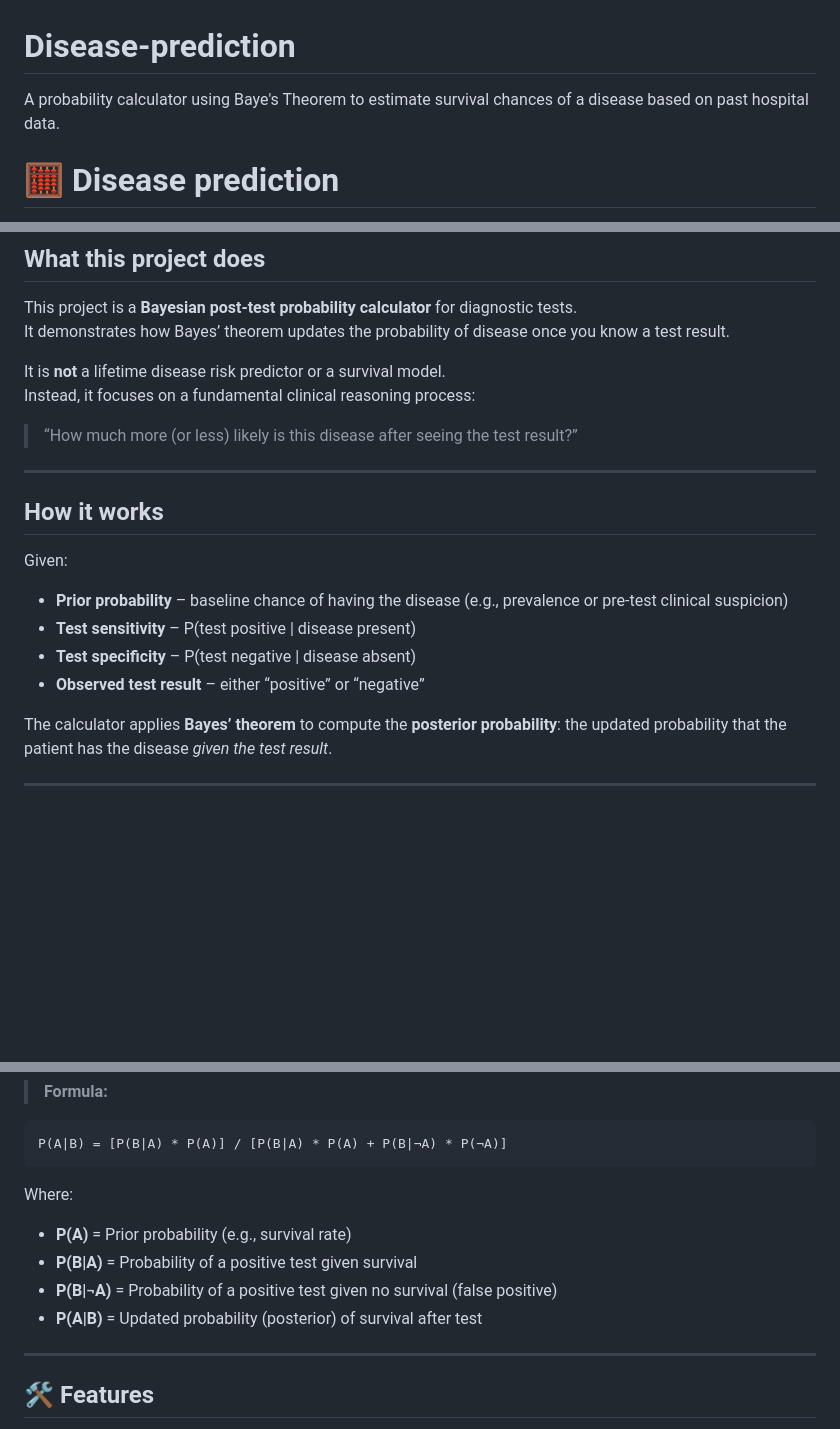
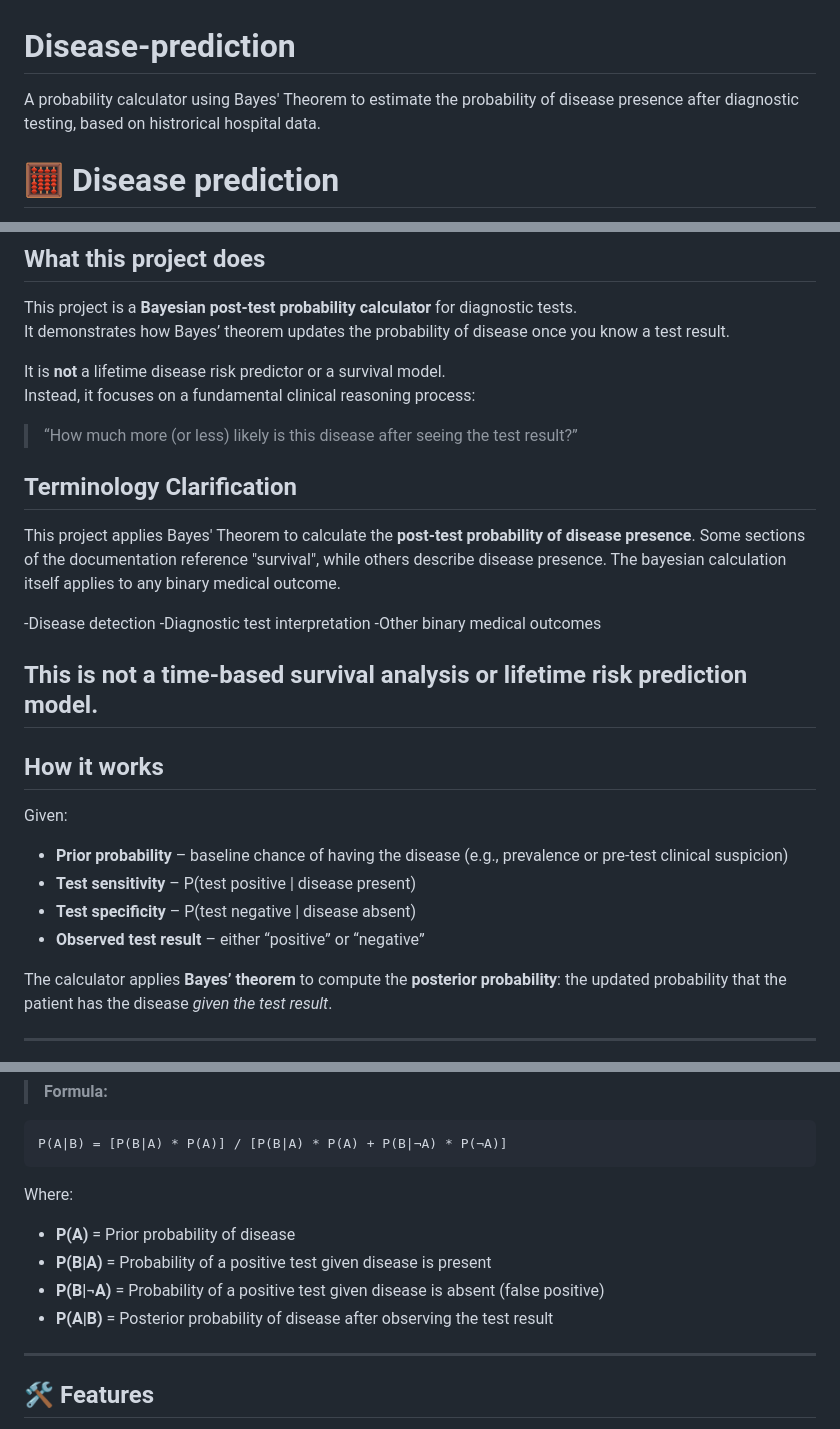
Before and after one commit to aliviahossain/Disease-prediction, a Markdown page: README.md, 3 parts joined by grey strips. Drawn GitHub-style; blank space fills up the shorter version.

Commit message:
Clarify disease vs survival terminology in README

````diff
--- a/README.md
+++ b/README.md
@@ -1,5 +1,5 @@
 # Disease-prediction
-A probability calculator using Baye's Theorem to estimate survival chances of a disease based on past hospital data.
+A probability calculator using Bayes' Theorem to estimate the probability of disease presence after diagnostic testing, based on histrorical hospital data.
 
 # 🧮 Disease prediction
 
@@ -32,6 +32,16 @@ Instead, it focuses on a fundamental clinical reasoning process:
 
 > “How much more (or less) likely is this disease after seeing the test result?”
 
+## Terminology Clarification
+This project applies Bayes' Theorem to calculate the **post-test probability of disease presence**.
+Some sections of the documentation reference "survival", while others describe disease presence.
+The bayesian calculation itself applies to any binary medical outcome.
+
+-Disease detection
+-Diagnostic test interpretation
+-Other binary medical outcomes
+
+This is **not** a time-based survival analysis or lifetime risk prediction model.
 ---
 
 ## How it works
@@ -41,6 +51,7 @@ Given:
 - **Test sensitivity** – P(test positive | disease present)
 - **Test specificity** – P(test negative | disease absent)
 - **Observed test result** – either “positive” or “negative”
+
 
 The calculator applies **Bayes’ theorem** to compute the **posterior probability**:
 the updated probability that the patient has the disease *given the test result*.
@@ -70,10 +81,10 @@ P(A|B) = [P(B|A) * P(A)] / [P(B|A) * P(A) + P(B|¬A) * P(¬A)]
 ```
 
 Where:
-- **P(A)** = Prior probability (e.g., survival rate)
-- **P(B|A)** = Probability of a positive test given survival
-- **P(B|¬A)** = Probability of a positive test given no survival (false positive)
-- **P(A|B)** = Updated probability (posterior) of survival after test
+- **P(A)** = Prior probability of disease
+- **P(B|A)** = Probability of a positive test given disease is present
+- **P(B|¬A)** = Probability of a positive test given disease is absent (false positive)
+- **P(A|B)** = Posterior probability of disease after observing the test result
 
 ---
 
````
